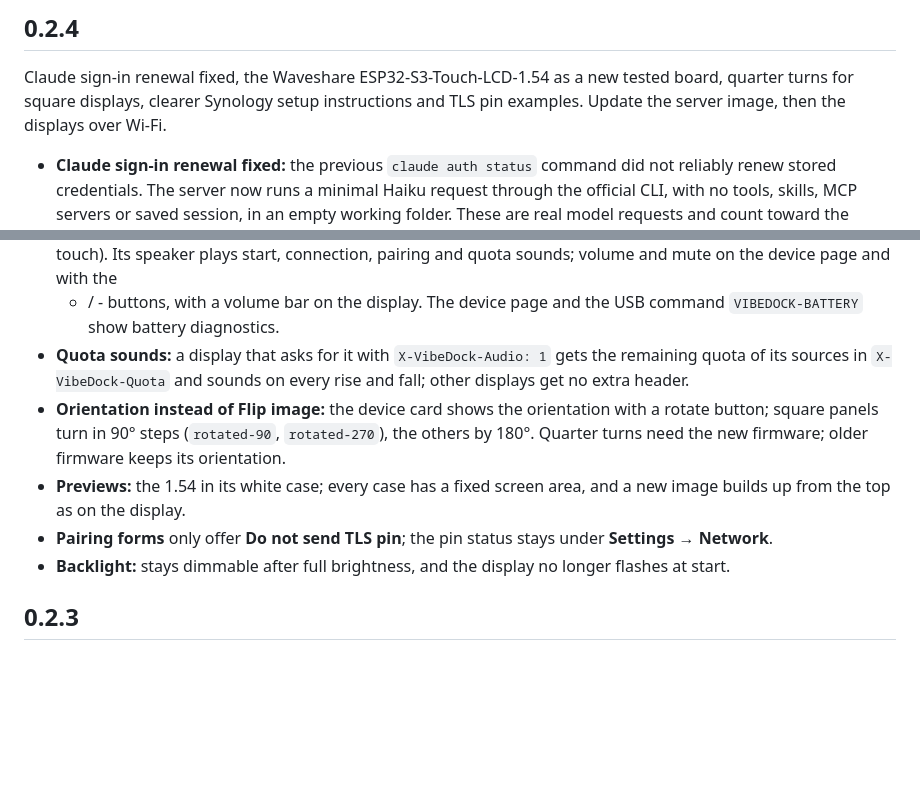
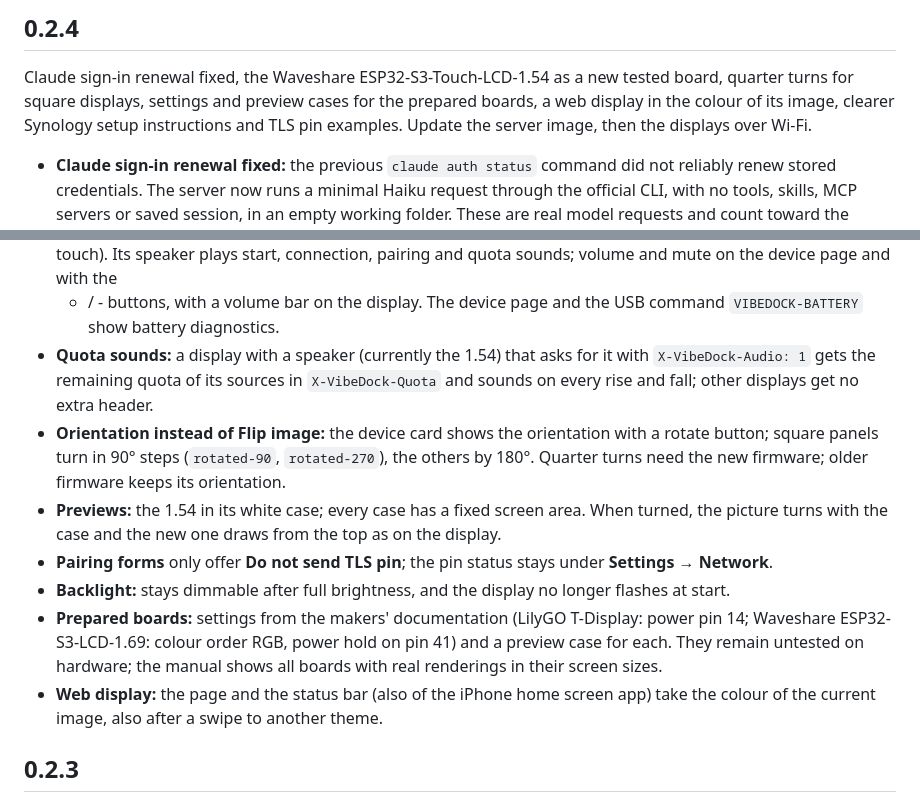
Before and after one commit to McFcologne/org.frifra.vibedock, a Markdown page: CHANGELOG.md, 2 parts joined by grey strips. Drawn GitHub-style; blank space fills up the shorter version.

Commit message:
docs: complete 0.2.4 notes

```diff
--- a/CHANGELOG.md
+++ b/CHANGELOG.md
@@ -5,7 +5,8 @@ The release workflow publishes the section of the tagged version (`## 0.1.0` for
 ## 0.2.4
 
 Claude sign-in renewal fixed, the Waveshare ESP32-S3-Touch-LCD-1.54 as a new tested board, quarter turns for square
-displays, clearer Synology setup instructions and TLS pin examples. Update the server image, then the displays over
+displays, settings and preview cases for the prepared boards, a web display in the colour of its image, clearer
+Synology setup instructions and TLS pin examples. Update the server image, then the displays over
 Wi-Fi.
 
 - **Claude sign-in renewal fixed:** the previous `claude auth status` command did not reliably renew stored
@@ -27,15 +28,20 @@ Wi-Fi.
   Its speaker plays start, connection, pairing and quota sounds; volume and mute on the device page and with the
   + / - buttons, with a volume bar on the display. The device page and the USB command `VIBEDOCK-BATTERY` show
   battery diagnostics.
-- **Quota sounds:** a display that asks for it with `X-VibeDock-Audio: 1` gets the remaining quota of its sources in
+- **Quota sounds:** a display with a speaker (currently the 1.54) that asks for it with `X-VibeDock-Audio: 1` gets the remaining quota of its sources in
   `X-VibeDock-Quota` and sounds on every rise and fall; other displays get no extra header.
 - **Orientation instead of Flip image:** the device card shows the orientation with a rotate button; square panels
   turn in 90° steps (`rotated-90`, `rotated-270`), the others by 180°. Quarter turns need the new firmware; older
   firmware keeps its orientation.
-- **Previews:** the 1.54 in its white case; every case has a fixed screen area, and a new image builds up from the
-  top as on the display.
+- **Previews:** the 1.54 in its white case; every case has a fixed screen area. When turned, the picture turns with
+  the case and the new one draws from the top as on the display.
 - **Pairing forms** only offer **Do not send TLS pin**; the pin status stays under **Settings → Network**.
 - **Backlight:** stays dimmable after full brightness, and the display no longer flashes at start.
+- **Prepared boards:** settings from the makers' documentation (LilyGO T-Display: power pin 14; Waveshare
+  ESP32-S3-LCD-1.69: colour order RGB, power hold on pin 41) and a preview case for each. They remain untested on
+  hardware; the manual shows all boards with real renderings in their screen sizes.
+- **Web display:** the page and the status bar (also of the iPhone home screen app) take the colour of the current
+  image, also after a swipe to another theme.
 
 ## 0.2.3
 
```
